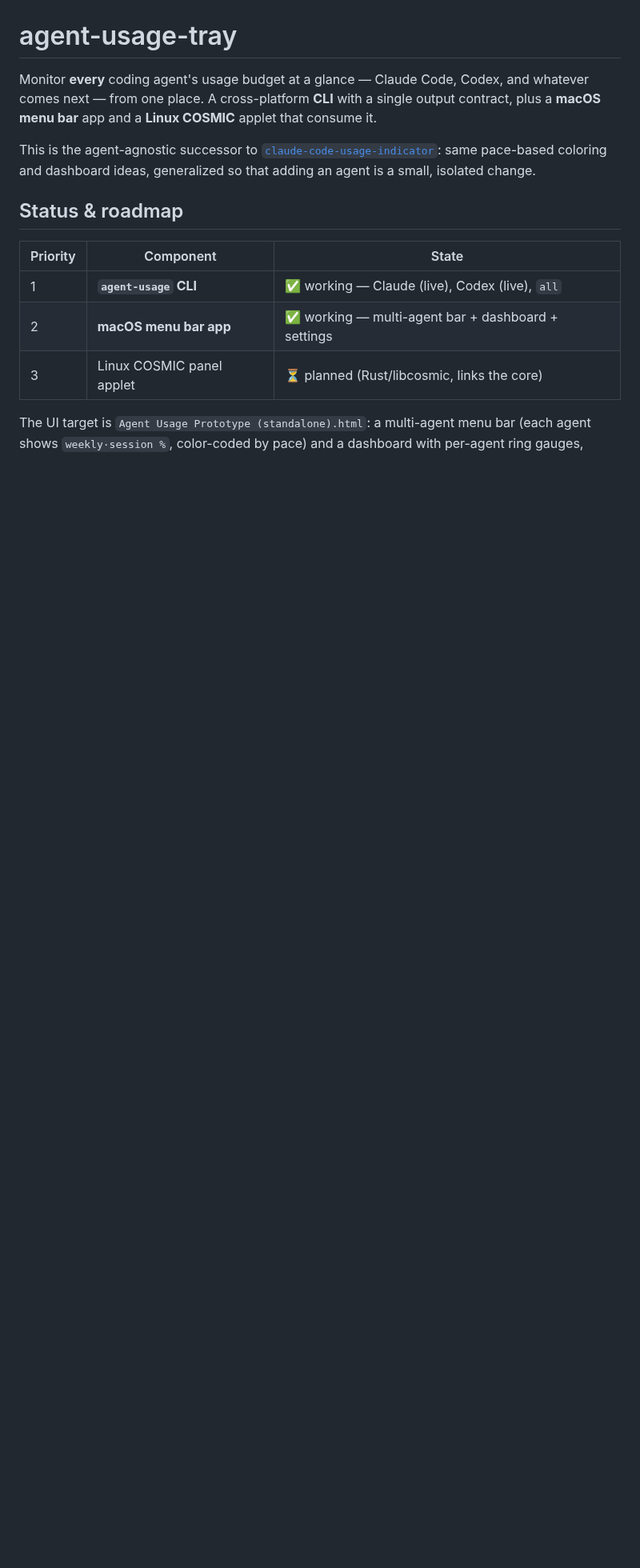
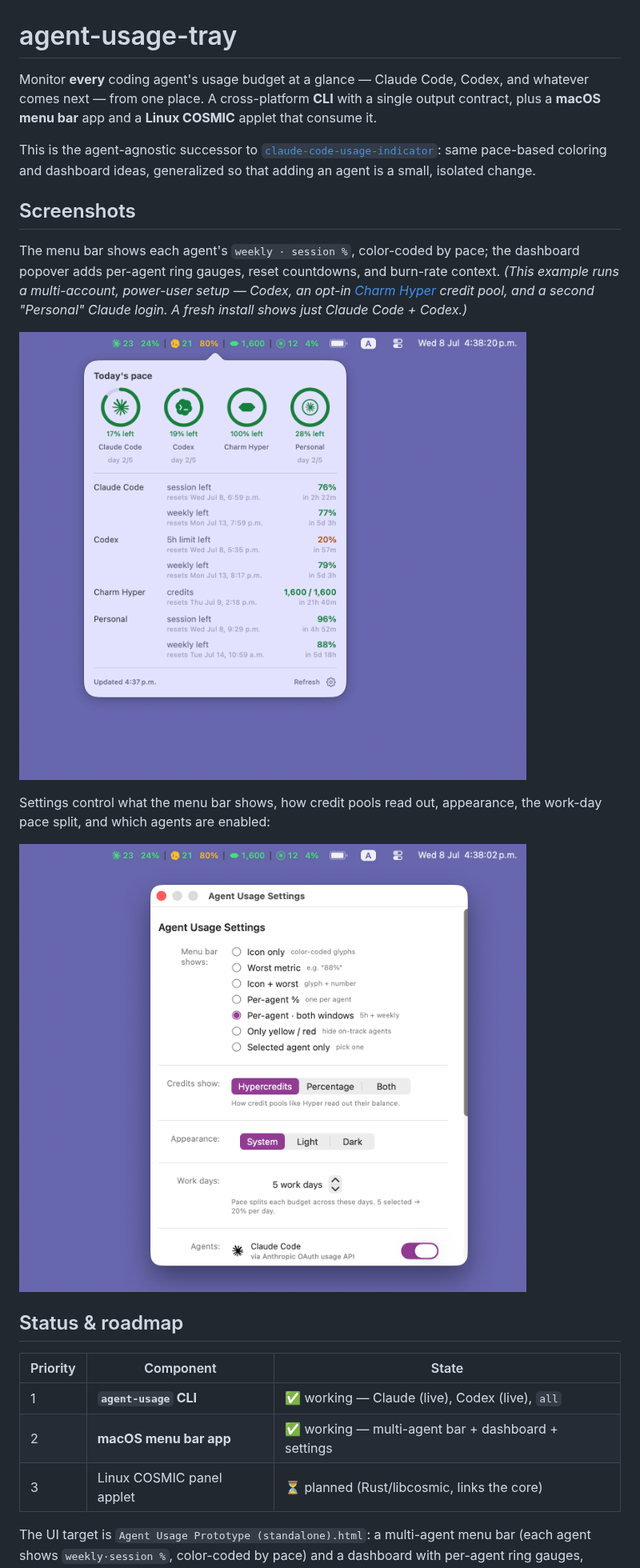
Before and after one commit to Fuabioo/agent-usage-tray, a Markdown page: README.md, the part around one of its changes. Shown at 80% size. Rendered like a GitHub page; pictures changed too: docs/images/menu-bar-and-dashboard.png (added), docs/images/settings.png (added); blank space fills up the shorter version.

Commit message:
docs: add README screenshots and fix predecessor link
Add menu-bar/dashboard and settings screenshots with a caption noting the
example is a multi-account setup (fresh install = Claude Code + Codex). Point
the predecessor link at the public claude-code-usage-indicator repo instead of
a relative path that would 404 on GitHub.

Co-Authored-By: Claude Opus 4.8 <noreply@anthropic.com>

```diff
--- a/README.md
+++ b/README.md
@@ -5,8 +5,23 @@ comes next — from one place. A cross-platform **CLI** with a single output con
 **macOS menu bar** app and a **Linux COSMIC** applet that consume it.
 
 This is the agent-agnostic successor to
-[`claude-code-usage-indicator`](../claude-code-usage-indicator): same pace-based coloring and
-dashboard ideas, generalized so that adding an agent is a small, isolated change.
+[`claude-code-usage-indicator`](https://github.com/Fuabioo/claude-code-usage-indicator): same
+pace-based coloring and dashboard ideas, generalized so that adding an agent is a small, isolated
+change.
+
+## Screenshots
+
+The menu bar shows each agent's `weekly · session %`, color-coded by pace; the dashboard popover
+adds per-agent ring gauges, reset countdowns, and burn-rate context. _(This example runs a
+multi-account, power-user setup — Codex, an opt-in [Charm Hyper](https://hyper.charm.land) credit
+pool, and a second "Personal" Claude login. A fresh install shows just Claude Code + Codex.)_
+
+![Menu bar indicator and dashboard popover](docs/images/menu-bar-and-dashboard.png)
+
+Settings control what the menu bar shows, how credit pools read out, appearance, the work-day pace
+split, and which agents are enabled:
+
+![Settings window](docs/images/settings.png)
 
 ## Status & roadmap
 
```
Also changed, not shown: other parts of README.md (+3 -2 lines).
